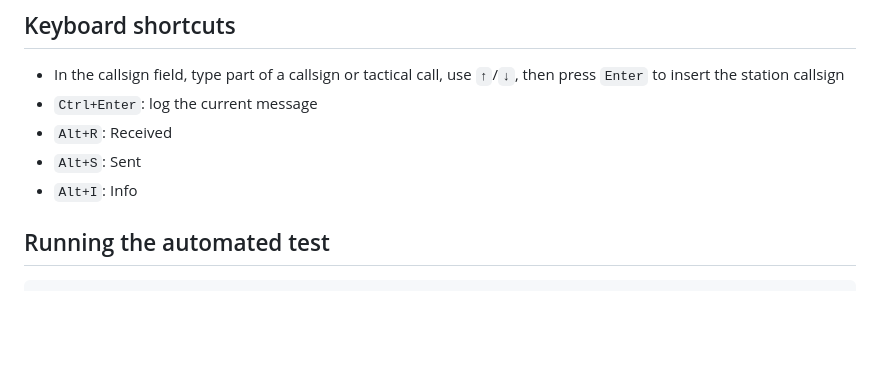
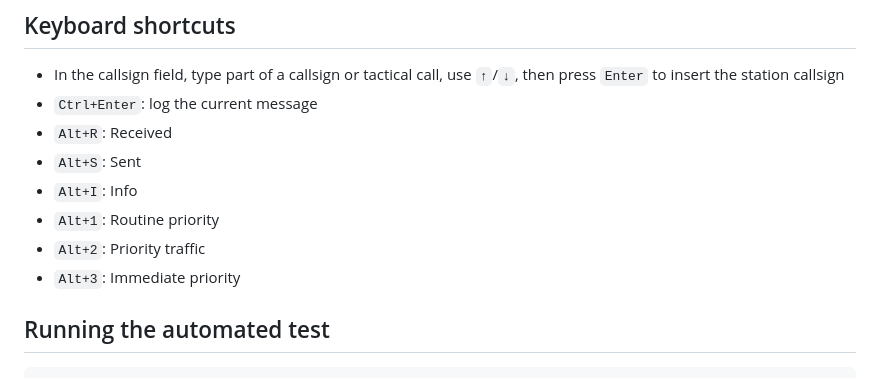
Before and after one commit to mlevett/Raynet-Logger, a Markdown page: README.md, the part around the change. GitHub-like rendering; blank space fills up the shorter version.

Commit message:
Document message priority shortcuts

```diff
--- a/README.md
+++ b/README.md
@@ -101,6 +101,9 @@ python tools/backup_now.py
 - `Alt+R`: Received
 - `Alt+S`: Sent
 - `Alt+I`: Info
+- `Alt+1`: Routine priority
+- `Alt+2`: Priority traffic
+- `Alt+3`: Immediate priority
 
 ## Running the automated test
 
```
